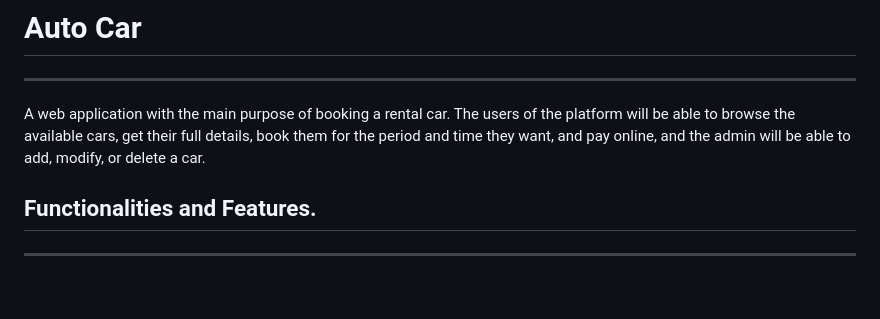
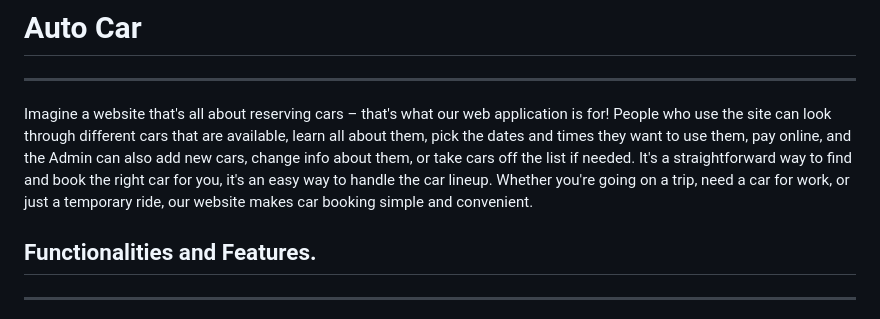
Before and after one commit to A-AbdAlrazeq/Group_Project, a Markdown page: README.md, the part around the change. Rendered like a GitHub page; blank space fills up the shorter version.

```diff
--- a/README.md
+++ b/README.md
@@ -1,8 +1,7 @@
 # Auto Car
 -----
 
-A web application with the main purpose of booking a rental car.
-The users of the platform will be able to browse the available cars, get their full details, book them for the period and time they want, and pay online, and the admin will be able to add, modify, or delete a car.
+Imagine a website that's all about reserving cars – that's what our web application is for! People who use the site can look through different cars that are available, learn all about them, pick the dates and times they want to use them, pay online, and the Admin can also add new cars, change info about them, or take cars off the list if needed. It's a straightforward way to find and book the right car for you, it's an easy way to handle the car lineup. Whether you're going on a trip, need a car for work, or just a temporary ride, our website makes car booking simple and convenient.
 
 ## Functionalities and Features.
 -----
```
